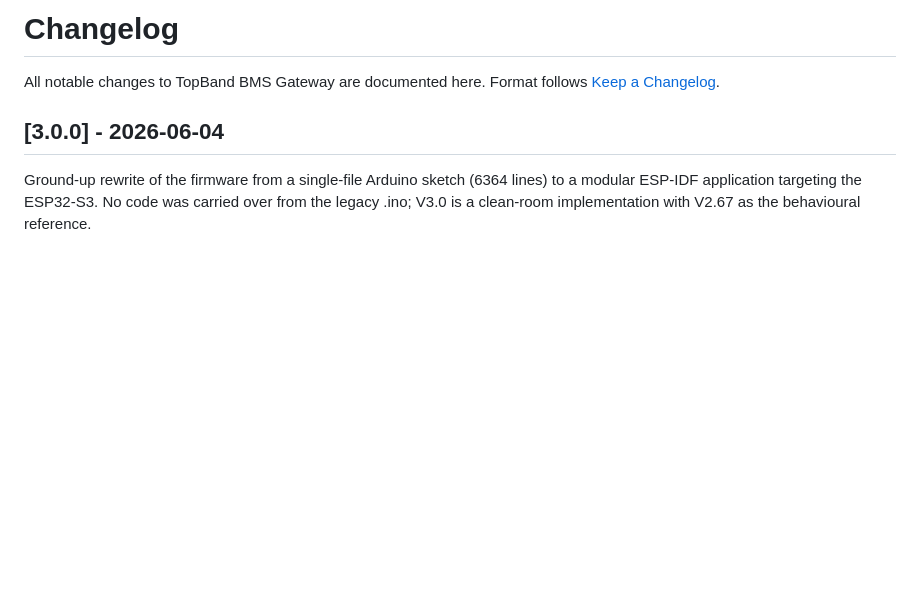
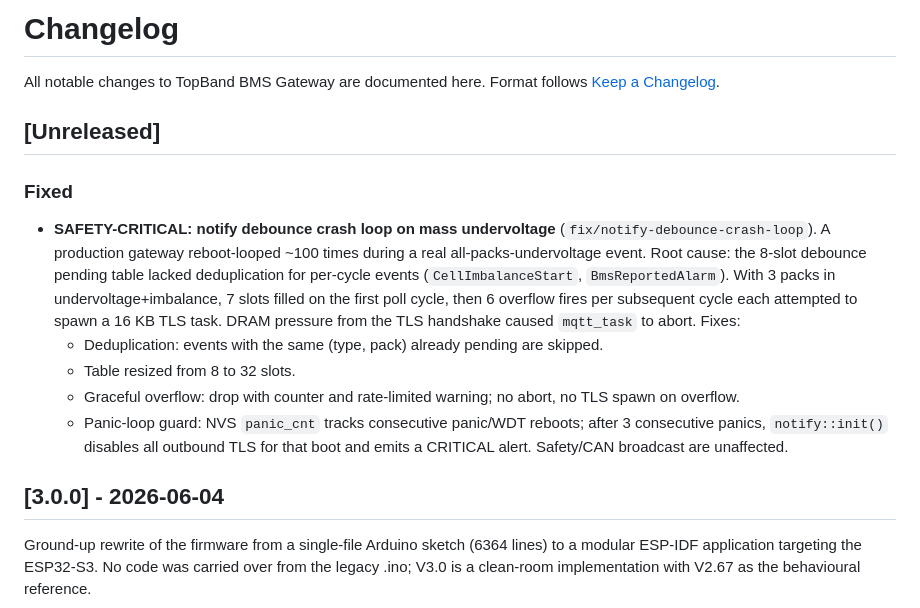
Before and after one commit to swingstate/topband-bms-gateway, a Markdown page: CHANGELOG.md, the part around the change. Drawn GitHub-style; blank space fills up the shorter version.

Commit message:
docs: add [Unreleased] safety-critical fix entry to CHANGELOG
Records the notify debounce crash-loop fix with root-cause summary
for the June 2026 mass-undervoltage incident.

Co-Authored-By: Claude Sonnet 4.6 <noreply@anthropic.com>

```diff
--- a/CHANGELOG.md
+++ b/CHANGELOG.md
@@ -2,6 +2,25 @@
 
 All notable changes to TopBand BMS Gateway are documented here.
 Format follows [Keep a Changelog](https://keepachangelog.com/).
+
+## [Unreleased]
+
+### Fixed
+
+- **SAFETY-CRITICAL: notify debounce crash loop on mass undervoltage** (`fix/notify-debounce-crash-loop`).
+  A production gateway reboot-looped ~100 times during a real all-packs-undervoltage
+  event. Root cause: the 8-slot debounce pending table lacked deduplication for
+  per-cycle events (`CellImbalanceStart`, `BmsReportedAlarm`). With 3 packs in
+  undervoltage+imbalance, 7 slots filled on the first poll cycle, then 6 overflow
+  fires per subsequent cycle each attempted to spawn a 16 KB TLS task. DRAM pressure
+  from the TLS handshake caused `mqtt_task` to abort. Fixes:
+  - Deduplication: events with the same (type, pack) already pending are skipped.
+  - Table resized from 8 to 32 slots.
+  - Graceful overflow: drop with counter and rate-limited warning; no abort, no TLS
+    spawn on overflow.
+  - Panic-loop guard: NVS `panic_cnt` tracks consecutive panic/WDT reboots; after
+    3 consecutive panics, `notify::init()` disables all outbound TLS for that boot
+    and emits a CRITICAL alert. Safety/CAN broadcast are unaffected.
 
 ## [3.0.0] - 2026-06-04
 
```
